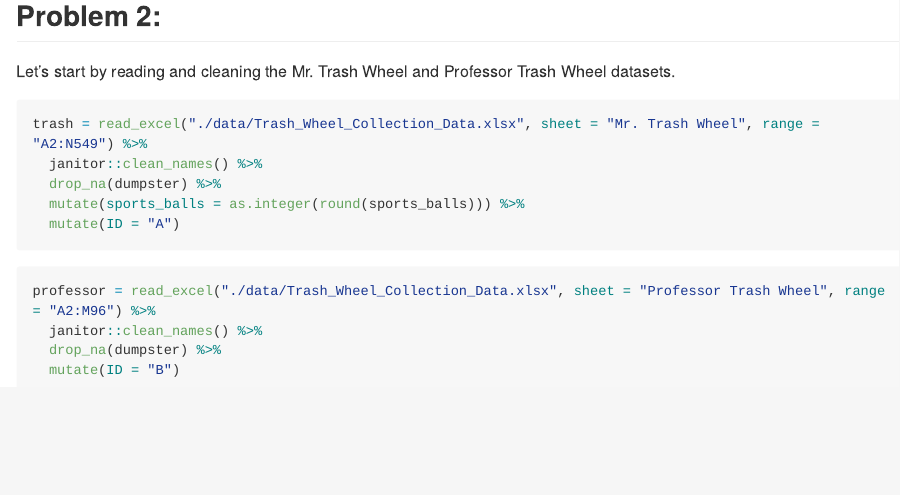
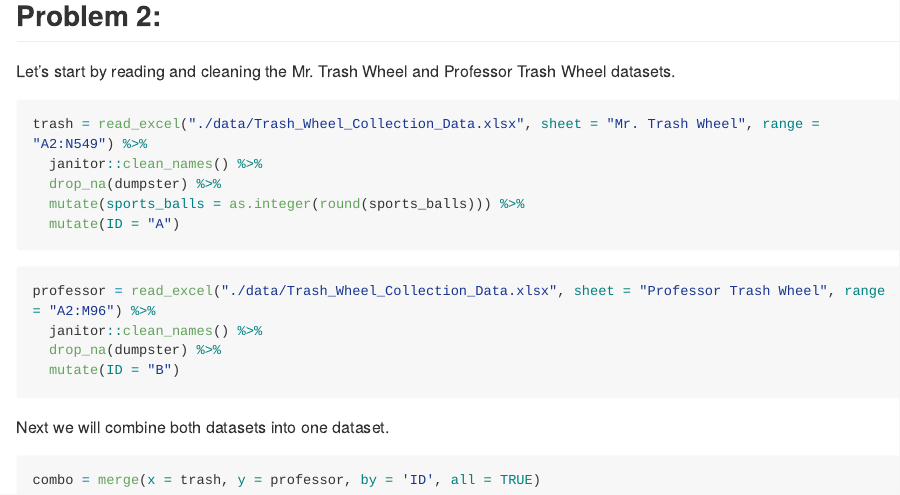
Before and after one commit to amv2204/p8105_hw2_amv2204, an R Markdown document (p8105_hw2_amv2204.Rmd): the page in a window 1100 px wide, from 1630 px down. The pictures show the output file p8105_hw2_amv2204.md that the author committed with the source, drawn offline in the style of GitHub; long lines of code are wrapped.

Commit message:
Combined trash and professor into 1 dataset

````diff
--- a/p8105_hw2_amv2204.Rmd
+++ b/p8105_hw2_amv2204.Rmd
@@ -50,3 +50,9 @@ professor = read_excel("./data/Trash_Wheel_Collection_Data.xlsx", sheet = "Profe
   drop_na(dumpster) %>%
   mutate(ID = "B")
 ```
+
+Next we will combine both datasets into one dataset.
+
+```{r combo}
+combo = merge(x = trash, y = professor, by = 'ID', all = TRUE)
+```
````
Also changed, not shown: p8105_hw2_amv2204.md.
